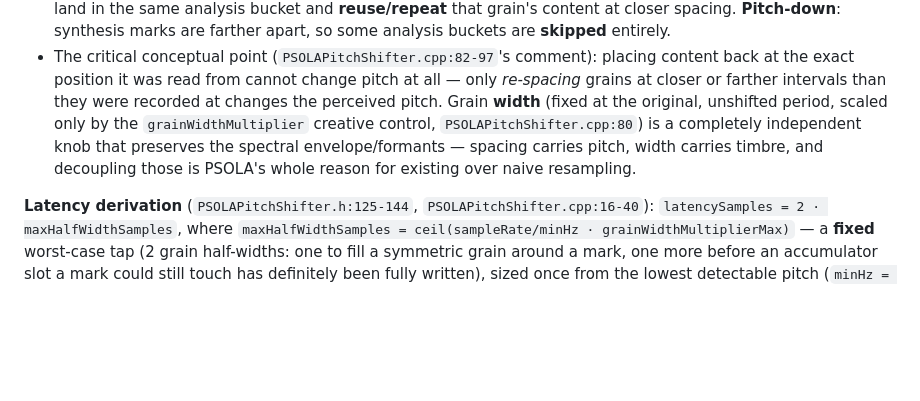
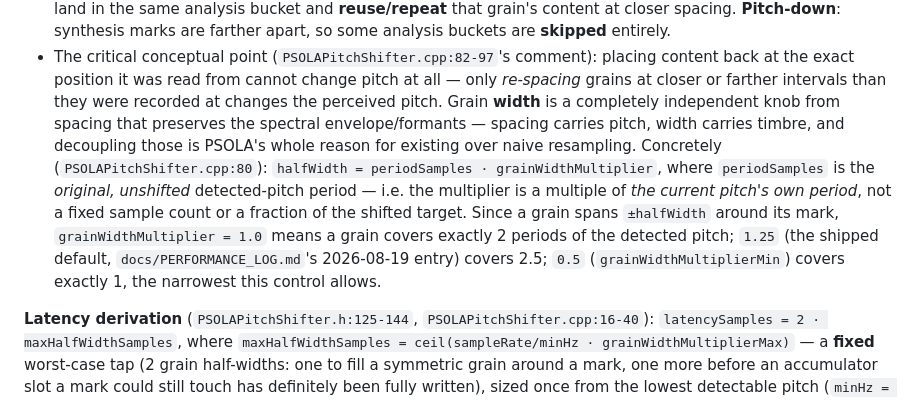
Before and after one commit to mcfredrick/pitchzazz, a Markdown page: docs/ALGORITHMS.md, the part around the change. GitHub-like rendering; blank space fills up the shorter version.

Commit message:
Spell out the grainWidthMultiplier -> halfWidth arithmetic in ALGORITHMS.md
The existing text gestured at grain width being "scaled from the original,
unshifted period" and cited the line, but didn't spell out the actual
formula or what a given multiplier value concretely means as a grain
span — a real gap in a doc whose whole purpose is standing in for verbal
Q&A. Now states halfWidth = periodSamples * grainWidthMultiplier
explicitly and translates 0.5/1.0/1.25 into "spans this many periods."

Co-Authored-By: Claude Sonnet 5 <noreply@anthropic.com>
Claude-Session: https://claude.ai/code/session_01GsMrXJsc1J3UsniHQHGjK7

```diff
--- a/docs/ALGORITHMS.md
+++ b/docs/ALGORITHMS.md
@@ -427,12 +427,19 @@ specifically as a latency-focused alternative to the phase vocoder
   comment): placing content back at the exact position it was read from
   cannot change pitch at all — only *re-spacing* grains at closer or
   farther intervals than they were recorded at changes the perceived
-  pitch. Grain **width** (fixed at the original, unshifted period,
-  scaled only by the `grainWidthMultiplier` creative control,
-  `PSOLAPitchShifter.cpp:80`) is a completely independent knob that
-  preserves the spectral envelope/formants — spacing carries pitch,
+  pitch. Grain **width** is a completely independent knob from spacing
+  that preserves the spectral envelope/formants — spacing carries pitch,
   width carries timbre, and decoupling those is PSOLA's whole reason for
-  existing over naive resampling.
+  existing over naive resampling. Concretely (`PSOLAPitchShifter.cpp:80`):
+  `halfWidth = periodSamples · grainWidthMultiplier`, where `periodSamples`
+  is the *original, unshifted* detected-pitch period — i.e. the multiplier
+  is a multiple of *the current pitch's own period*, not a fixed sample
+  count or a fraction of the shifted target. Since a grain spans
+  `±halfWidth` around its mark, `grainWidthMultiplier = 1.0` means a grain
+  covers exactly 2 periods of the detected pitch; `1.25` (the shipped
+  default, `docs/PERFORMANCE_LOG.md`'s 2026-08-19 entry) covers 2.5;
+  `0.5` (`grainWidthMultiplierMin`) covers exactly 1, the narrowest this
+  control allows.
 
 **Latency derivation** (`PSOLAPitchShifter.h:125-144`,
 `PSOLAPitchShifter.cpp:16-40`): `latencySamples = 2 ·
```
